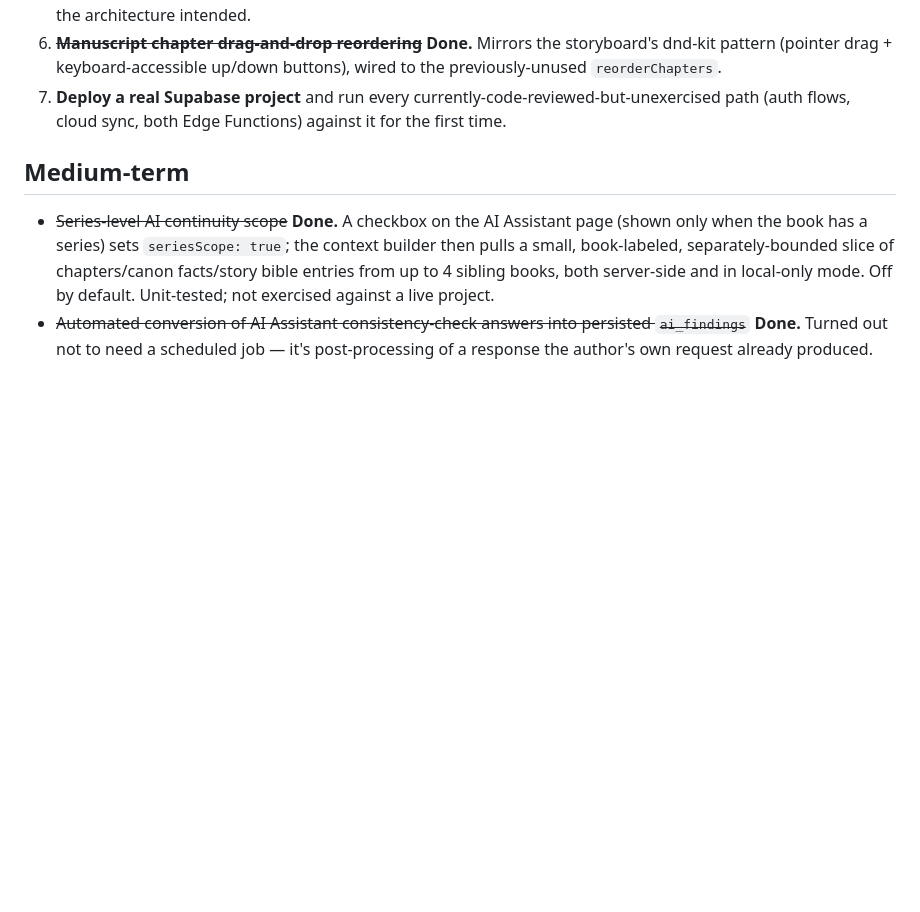
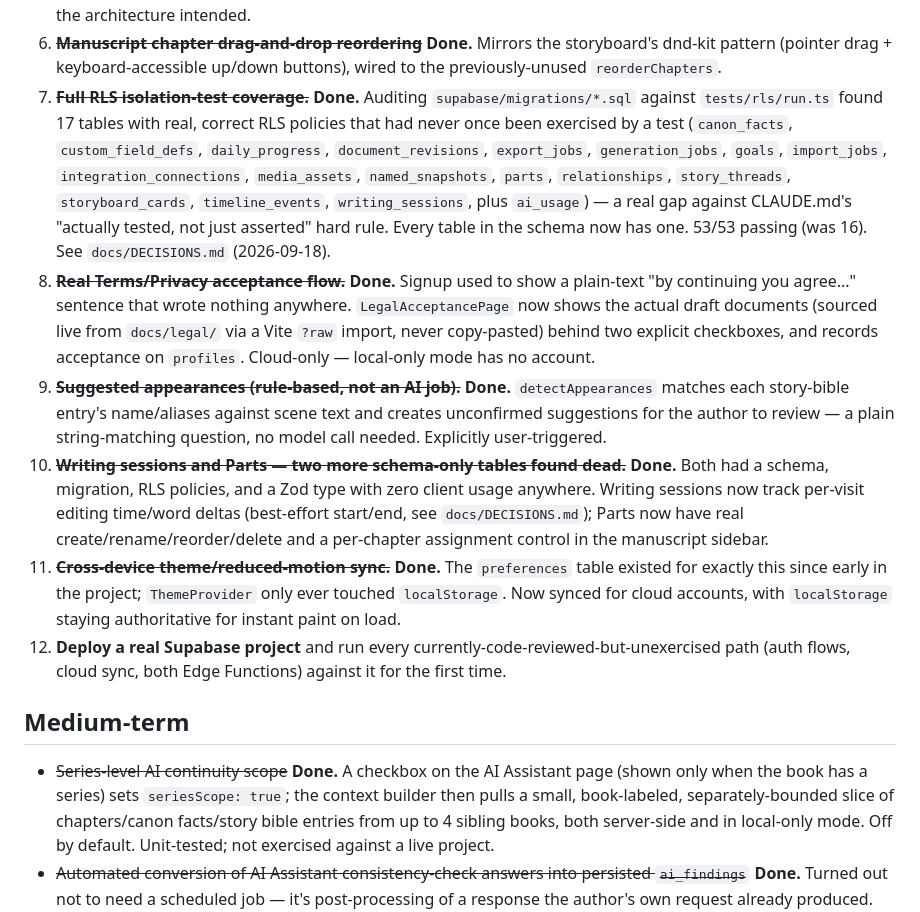
Before and after one commit to ekmcgowan08-sudo/Inkwell, a Markdown page: ROADMAP.md, the part around the change. Drawn GitHub-style; blank space fills up the shorter version.

Commit message:
Update ROADMAP.md with this session's closed items
Records the RLS full-coverage audit, the Terms/Privacy acceptance
flow, suggested appearances, writing sessions, parts, and preferences
sync as done, matching the existing strikethrough-and-explain pattern
used for every other completed roadmap item.

Co-Authored-By: Claude Sonnet 5 <noreply@anthropic.com>
Claude-Session: https://claude.ai/code/session_01HnWBEnotbYQ6GSjVdYL6wH

```diff
--- a/ROADMAP.md
+++ b/ROADMAP.md
@@ -32,8 +32,29 @@ for the full current-state detail behind each item.
    regardless of book size, as the architecture intended.
 6. ~~**Manuscript chapter drag-and-drop reordering**~~ **Done.** Mirrors the storyboard's dnd-kit pattern
    (pointer drag + keyboard-accessible up/down buttons), wired to the previously-unused `reorderChapters`.
-7. **Deploy a real Supabase project** and run every currently-code-reviewed-but-unexercised path (auth
-   flows, cloud sync, both Edge Functions) against it for the first time.
+7. ~~**Full RLS isolation-test coverage.**~~ **Done.** Auditing `supabase/migrations/*.sql` against
+   `tests/rls/run.ts` found 17 tables with real, correct RLS policies that had never once been exercised by a
+   test (`canon_facts`, `custom_field_defs`, `daily_progress`, `document_revisions`, `export_jobs`,
+   `generation_jobs`, `goals`, `import_jobs`, `integration_connections`, `media_assets`, `named_snapshots`,
+   `parts`, `relationships`, `story_threads`, `storyboard_cards`, `timeline_events`, `writing_sessions`, plus
+   `ai_usage`) — a real gap against CLAUDE.md's "actually tested, not just asserted" hard rule. Every table in
+   the schema now has one. 53/53 passing (was 16). See `docs/DECISIONS.md` (2026-09-18).
+8. ~~**Real Terms/Privacy acceptance flow.**~~ **Done.** Signup used to show a plain-text "by continuing you
+   agree..." sentence that wrote nothing anywhere. `LegalAcceptancePage` now shows the actual draft documents
+   (sourced live from `docs/legal/` via a Vite `?raw` import, never copy-pasted) behind two explicit
+   checkboxes, and records acceptance on `profiles`. Cloud-only — local-only mode has no account.
+9. ~~**Suggested appearances (rule-based, not an AI job).**~~ **Done.** `detectAppearances` matches each
+   story-bible entry's name/aliases against scene text and creates unconfirmed suggestions for the author to
+   review — a plain string-matching question, no model call needed. Explicitly user-triggered.
+10. ~~**Writing sessions and Parts — two more schema-only tables found dead.**~~ **Done.** Both had a schema,
+    migration, RLS policies, and a Zod type with zero client usage anywhere. Writing sessions now track
+    per-visit editing time/word deltas (best-effort start/end, see `docs/DECISIONS.md`); Parts now have real
+    create/rename/reorder/delete and a per-chapter assignment control in the manuscript sidebar.
+11. ~~**Cross-device theme/reduced-motion sync.**~~ **Done.** The `preferences` table existed for exactly this
+    since early in the project; `ThemeProvider` only ever touched `localStorage`. Now synced for cloud
+    accounts, with `localStorage` staying authoritative for instant paint on load.
+12. **Deploy a real Supabase project** and run every currently-code-reviewed-but-unexercised path (auth
+    flows, cloud sync, both Edge Functions) against it for the first time.
 
 ## Medium-term
 
```
